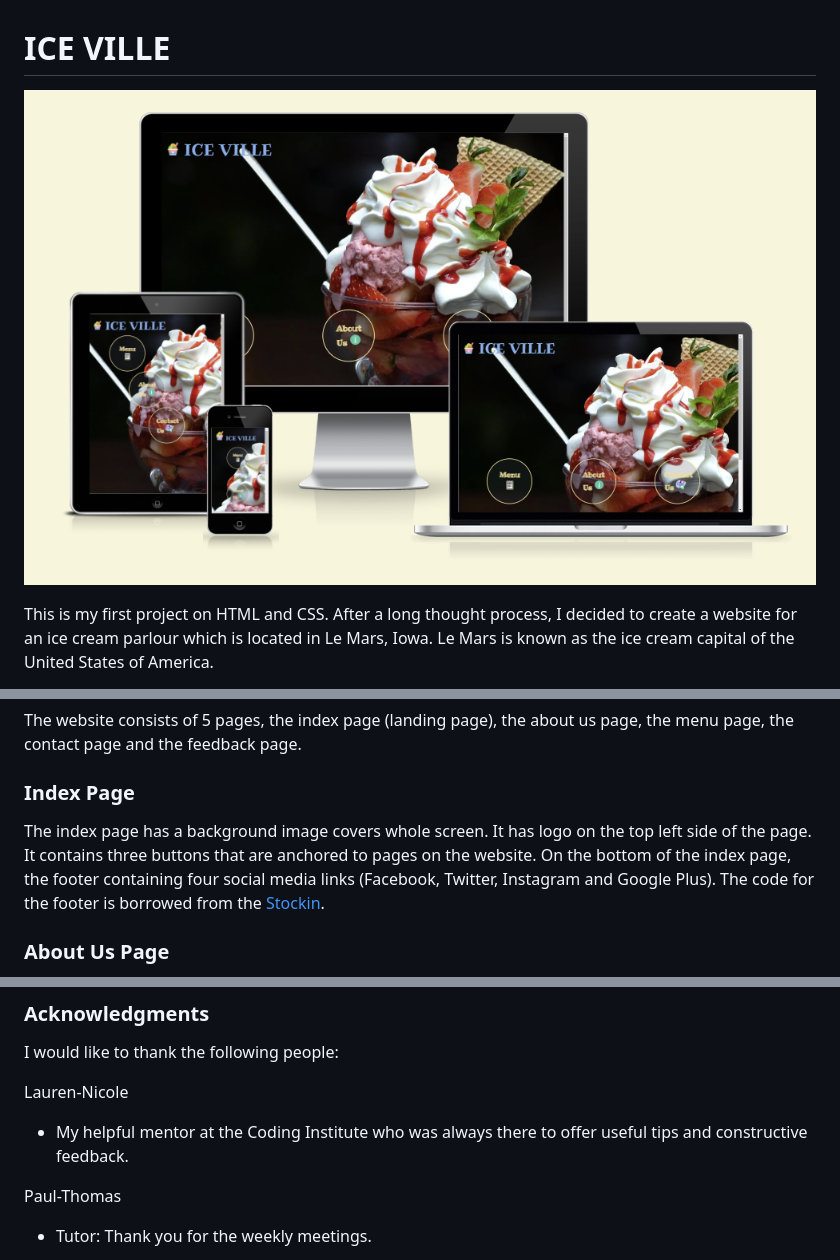
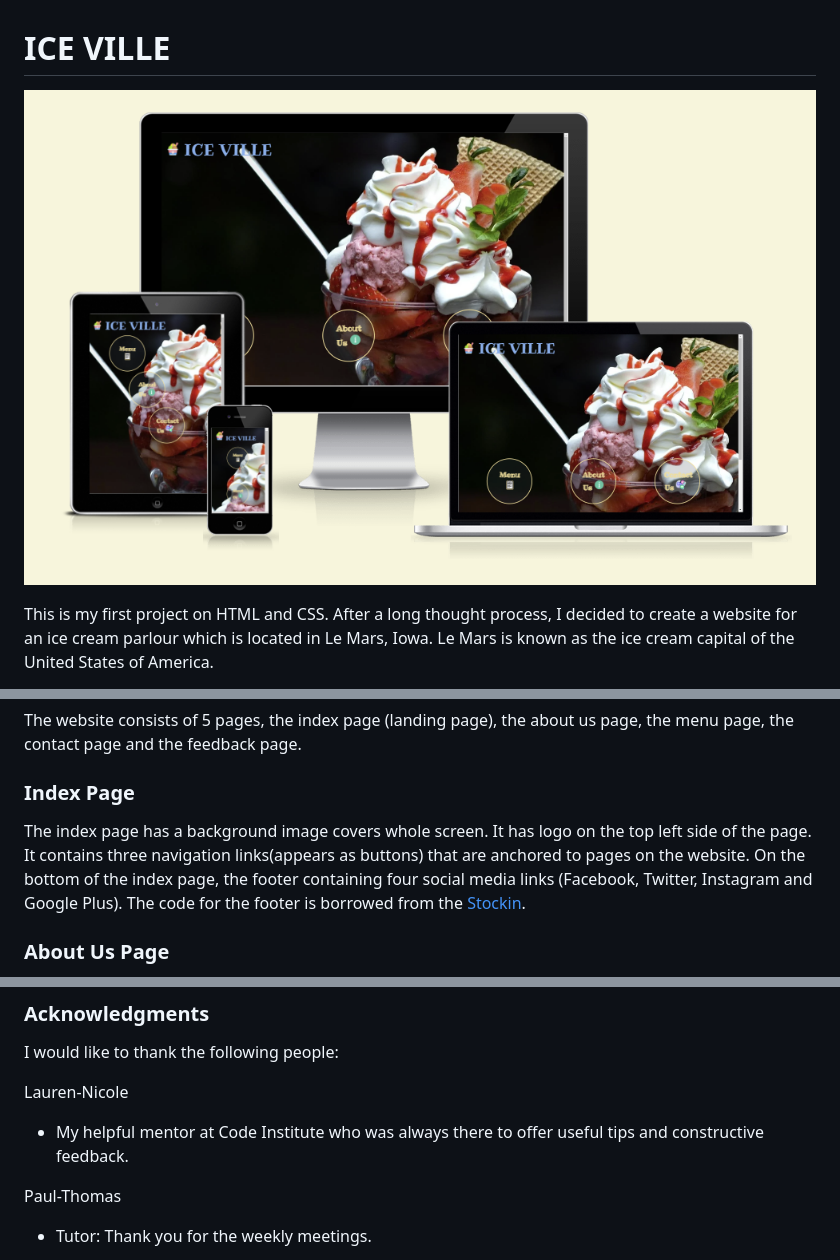
Before and after one commit to Code-Institute-Submissions/zeeshan-shah-pp1, a Markdown page: README.md, 3 parts joined by grey strips. Drawn GitHub-style.

```diff
--- a/README.md
+++ b/README.md
@@ -1,7 +1,7 @@
 # ICE VILLE
 
 
-![How responsive is my website on different devices?](assets/images/how_responsive_my_website.png)
+![How responsive is my website on different devices?](assets/images/how-responsive-my-website.png)
 
 This is my first project on HTML and CSS. After a long thought process, I decided to create a website for an ice cream parlour which is located in Le Mars, Iowa. Le Mars is known as the ice cream capital of the United States of America.
 
@@ -113,7 +113,7 @@ The website consists of 5 pages, the index page (landing page), the about us pag
 
 ### Index Page
 
-The index page has a background image covers whole screen. It has logo on the top left side of the page. It contains three buttons that are anchored to pages on the website. On the bottom of the index page, the footer containing four social media links (Facebook, Twitter, Instagram and Google Plus). The code for the footer is borrowed from the [Stockin](https://codepen.io/Stockin/pen/bzdNOq).
+The index page has a background image covers whole screen. It has logo on the top left side of the page. It contains three navigation links(appears as buttons) that are anchored to pages on the website. On the bottom of the index page, the footer containing four social media links (Facebook, Twitter, Instagram and Google Plus). The code for the footer is borrowed from the [Stockin](https://codepen.io/Stockin/pen/bzdNOq).
 
 ### About Us Page
 
@@ -265,7 +265,7 @@ I would like to thank the following people:
 
 Lauren-Nicole
 
-* My helpful mentor at the Coding Institute who was always there to offer useful tips and constructive feedback.
+* My helpful mentor at Code Institute who was always there to offer useful tips and constructive feedback.
 
 Paul-Thomas
 
```
Also changed, not shown: assets/images/how-responsive-my-website.png (renamed from assets/images/how_responsive_my_website.png), 12 other files.
